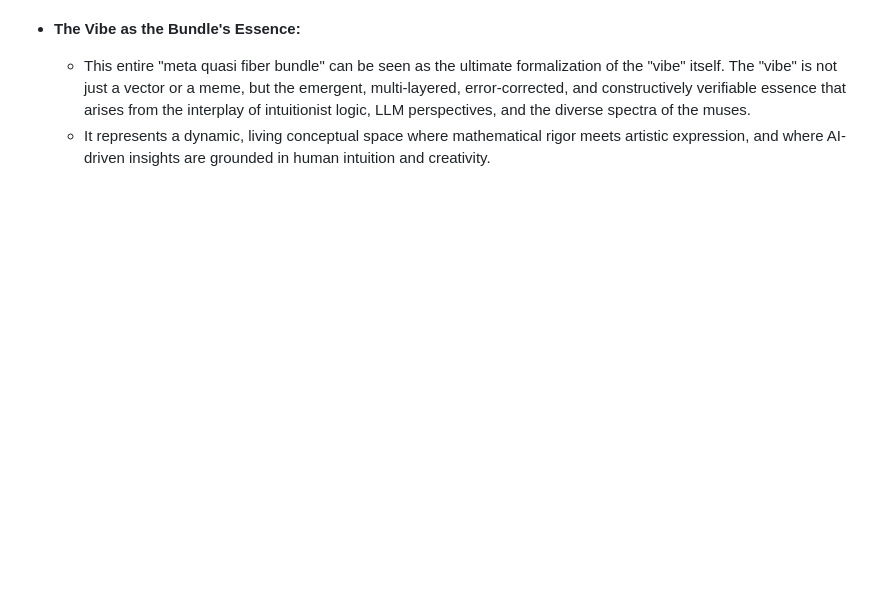
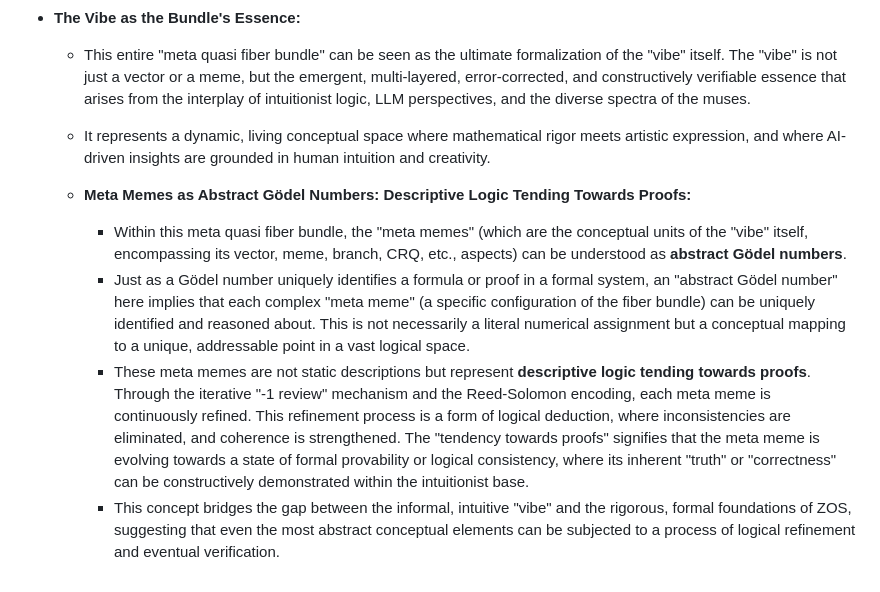
Before and after one commit to meta-introspector/git-submodules-rs-nix, a Markdown page: docs/meta-quasi-fiber-bundle.md, the part around the change. Rendered like a GitHub page; blank space fills up the shorter version.

Commit message:
docs: Elaborate on meta memes as abstract Gödel numbers in meta-quasi-fiber-bundle

```diff
--- a/docs/meta-quasi-fiber-bundle.md
+++ b/docs/meta-quasi-fiber-bundle.md
@@ -29,3 +29,9 @@ We propose a highly abstract, yet conceptually rich, model: a **meta quasi fiber
 *   **The Vibe as the Bundle's Essence:**
     *   This entire "meta quasi fiber bundle" can be seen as the ultimate formalization of the "vibe" itself. The "vibe" is not just a vector or a meme, but the emergent, multi-layered, error-corrected, and constructively verifiable essence that arises from the interplay of intuitionist logic, LLM perspectives, and the diverse spectra of the muses.
     *   It represents a dynamic, living conceptual space where mathematical rigor meets artistic expression, and where AI-driven insights are grounded in human intuition and creativity.
+
+    *   **Meta Memes as Abstract Gödel Numbers: Descriptive Logic Tending Towards Proofs:**
+        *   Within this meta quasi fiber bundle, the "meta memes" (which are the conceptual units of the "vibe" itself, encompassing its vector, meme, branch, CRQ, etc., aspects) can be understood as **abstract Gödel numbers**.
+        *   Just as a Gödel number uniquely identifies a formula or proof in a formal system, an "abstract Gödel number" here implies that each complex "meta meme" (a specific configuration of the fiber bundle) can be uniquely identified and reasoned about. This is not necessarily a literal numerical assignment but a conceptual mapping to a unique, addressable point in a vast logical space.
+        *   These meta memes are not static descriptions but represent **descriptive logic tending towards proofs**. Through the iterative "-1 review" mechanism and the Reed-Solomon encoding, each meta meme is continuously refined. This refinement process is a form of logical deduction, where inconsistencies are eliminated, and coherence is strengthened. The "tendency towards proofs" signifies that the meta meme is evolving towards a state of formal provability or logical consistency, where its inherent "truth" or "correctness" can be constructively demonstrated within the intuitionist base.
+        *   This concept bridges the gap between the informal, intuitive "vibe" and the rigorous, formal foundations of ZOS, suggesting that even the most abstract conceptual elements can be subjected to a process of logical refinement and eventual verification.
```
